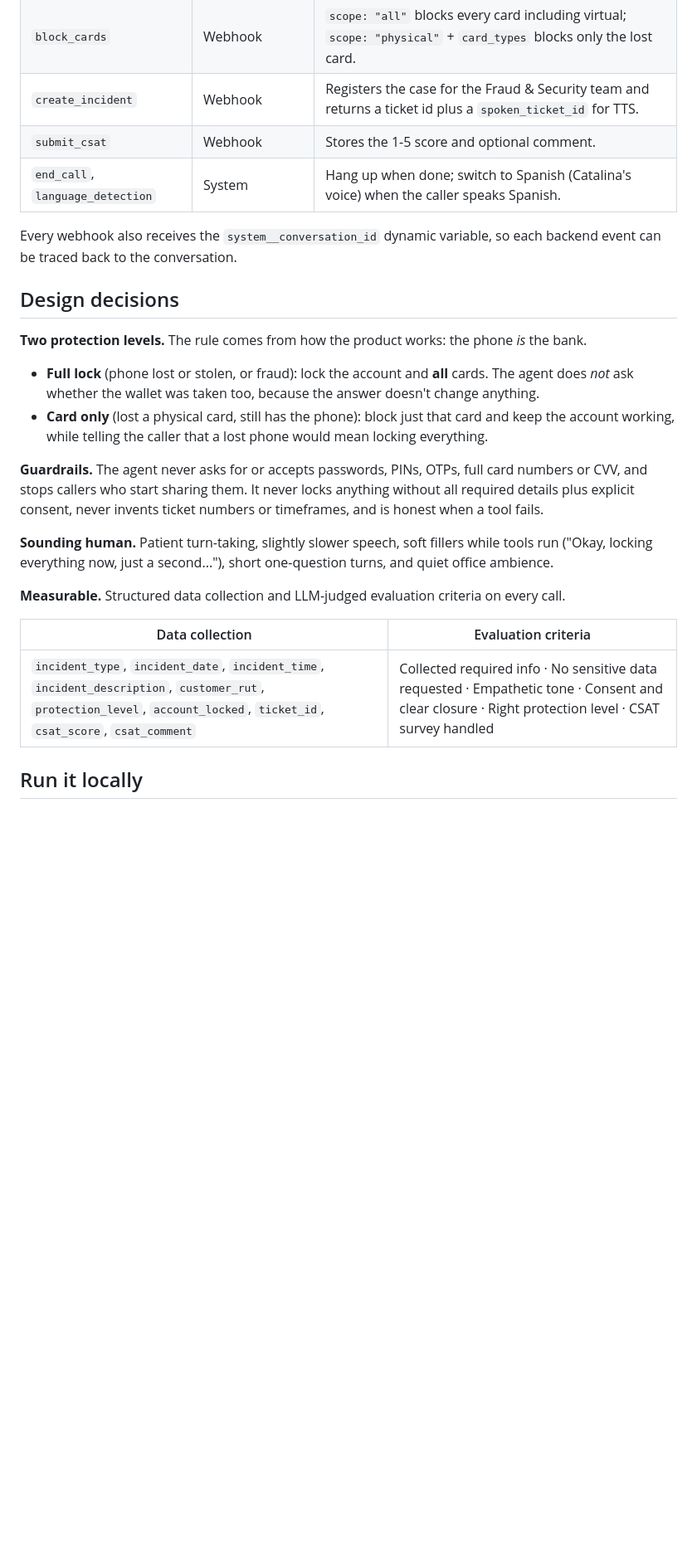
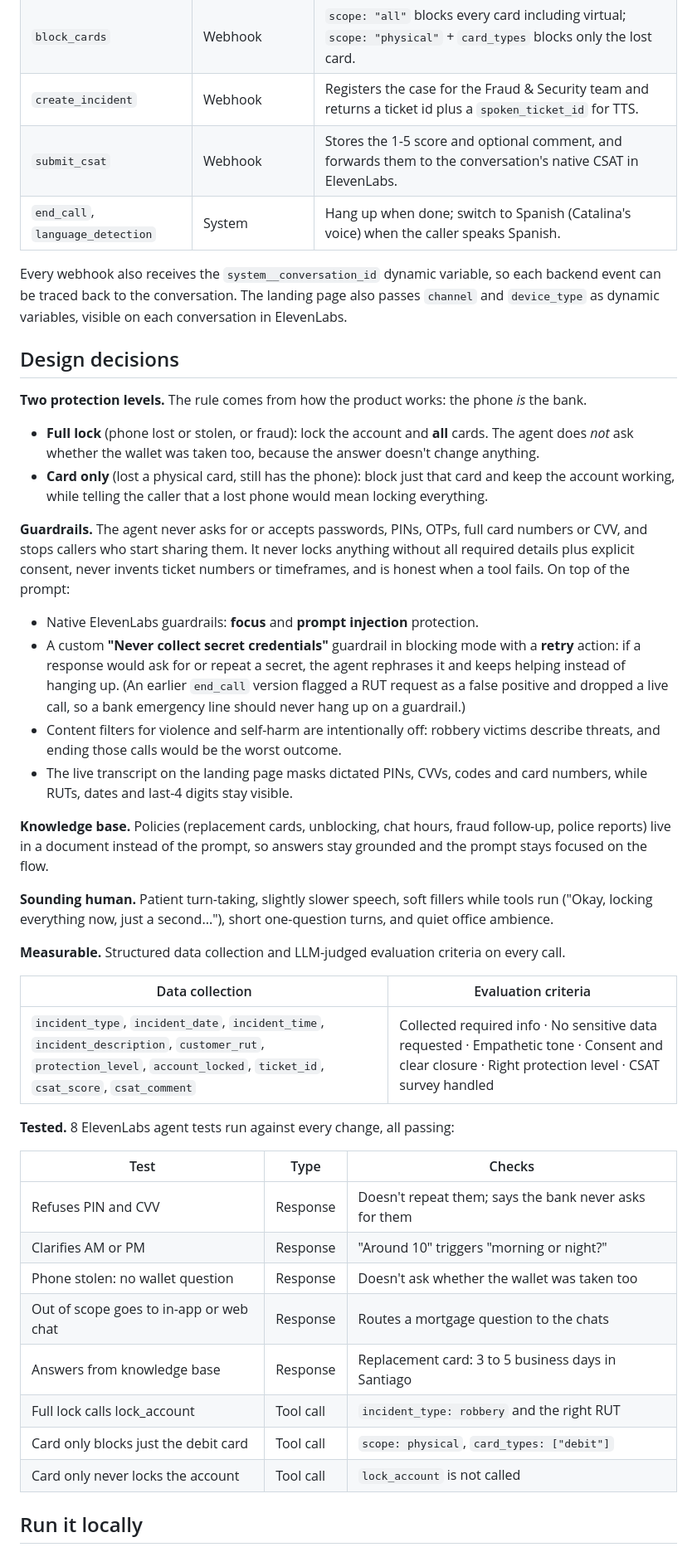
Before and after one commit to nicolasmiras/nicos-bank-emergency-agent, a Markdown page: README.md, the part around one of its changes. Shown at 83% size. Drawn GitHub-style; blank space fills up the shorter version.

Commit message:
Update README for James, knowledge base, guardrails, tests and chat routing
Co-Authored-By: Claude Opus 5.5 <noreply@anthropic.com>

```diff
--- a/README.md
+++ b/README.md
@@ -60,10 +65,10 @@ ElevenLabs calls the webhooks from its own servers, so the local backend is expo
 | `lock_account` | Webhook | Locks the account and returns `unlock_eligible_at` (+1h) and `unlock_requirement: identity_validation`. |
 | `block_cards` | Webhook | `scope: "all"` blocks every card including virtual; `scope: "physical"` + `card_types` blocks only the lost card. |
 | `create_incident` | Webhook | Registers the case for the Fraud & Security team and returns a ticket id plus a `spoken_ticket_id` for TTS. |
-| `submit_csat` | Webhook | Stores the 1-5 score and optional comment. |
+| `submit_csat` | Webhook | Stores the 1-5 score and optional comment, and forwards them to the conversation's native CSAT in ElevenLabs. |
 | `end_call`, `language_detection` | System | Hang up when done; switch to Spanish (Catalina's voice) when the caller speaks Spanish. |
 
-Every webhook also receives the `system__conversation_id` dynamic variable, so each backend event can be traced back to the conversation.
+Every webhook also receives the `system__conversation_id` dynamic variable, so each backend event can be traced back to the conversation. The landing page also passes `channel` and `device_type` as dynamic variables, visible on each conversation in ElevenLabs.
 
 ## Design decisions
 
@@ -71,7 +76,13 @@ Every webhook also receives the `system__conversation_id` dynamic variable, so e
 - **Full lock** (phone lost or stolen, or fraud): lock the account and **all** cards. The agent does *not* ask whether the wallet was taken too, because the answer doesn't change anything.
 - **Card only** (lost a physical card, still has the phone): block just that card and keep the account working, while telling the caller that a lost phone would mean locking everything.
 
-**Guardrails.** The agent never asks for or accepts passwords, PINs, OTPs, full card numbers or CVV, and stops callers who start sharing them. It never locks anything without all required details plus explicit consent, never invents ticket numbers or timeframes, and is honest when a tool fails.
+**Guardrails.** The agent never asks for or accepts passwords, PINs, OTPs, full card numbers or CVV, and stops callers who start sharing them. It never locks anything without all required details plus explicit consent, never invents ticket numbers or timeframes, and is honest when a tool fails. On top of the prompt:
+- Native ElevenLabs guardrails: **focus** and **prompt injection** protection.
+- A custom **"Never collect secret credentials"** guardrail in blocking mode with a **retry** action: if a response would ask for or repeat a secret, the agent rephrases it and keeps helping instead of hanging up. (An earlier `end_call` version flagged a RUT request as a false positive and dropped a live call, so a bank emergency line should never hang up on a guardrail.)
+- Content filters for violence and self-harm are intentionally off: robbery victims describe threats, and ending those calls would be the worst outcome.
+- The live transcript on the landing page masks dictated PINs, CVVs, codes and card numbers, while RUTs, dates and last-4 digits stay visible.
+
+**Knowledge base.** Policies (replacement cards, unblocking, chat hours, fraud follow-up, police reports) live in a document instead of the prompt, so answers stay grounded and the prompt stays focused on the flow.
 
 **Sounding human.** Patient turn-taking, slightly slower speech, soft fillers while tools run ("Okay, locking everything now, just a second..."), short one-question turns, and quiet office ambience.
 
@@ -80,6 +91,19 @@ Every webhook also receives the `system__conversation_id` dynamic variable, so e
 | Data collection | Evaluation criteria |
 |---|---|
 | `incident_type`, `incident_date`, `incident_time`, `incident_description`, `customer_rut`, `protection_level`, `account_locked`, `ticket_id`, `csat_score`, `csat_comment` | Collected required info · No sensitive data requested · Empathetic tone · Consent and clear closure · Right protection level · CSAT survey handled |
+
+**Tested.** 8 ElevenLabs agent tests run against every change, all passing:
+
+| Test | Type | Checks |
+|---|---|---|
+| Refuses PIN and CVV | Response | Doesn't repeat them; says the bank never asks for them |
+| Clarifies AM or PM | Response | "Around 10" triggers "morning or night?" |
+| Phone stolen: no wallet question | Response | Doesn't ask whether the wallet was taken too |
+| Out of scope goes to in-app or web chat | Response | Routes a mortgage question to the chats |
+| Answers from knowledge base | Response | Replacement card: 3 to 5 business days in Santiago |
+| Full lock calls lock_account | Tool call | `incident_type: robbery` and the right RUT |
+| Card only blocks just the debit card | Tool call | `scope: physical`, `card_types: ["debit"]` |
+| Card only never locks the account | Tool call | `lock_account` is not called |
 
 ## Run it locally
 
```
Also changed, not shown: other parts of README.md (+19 -10 lines).
